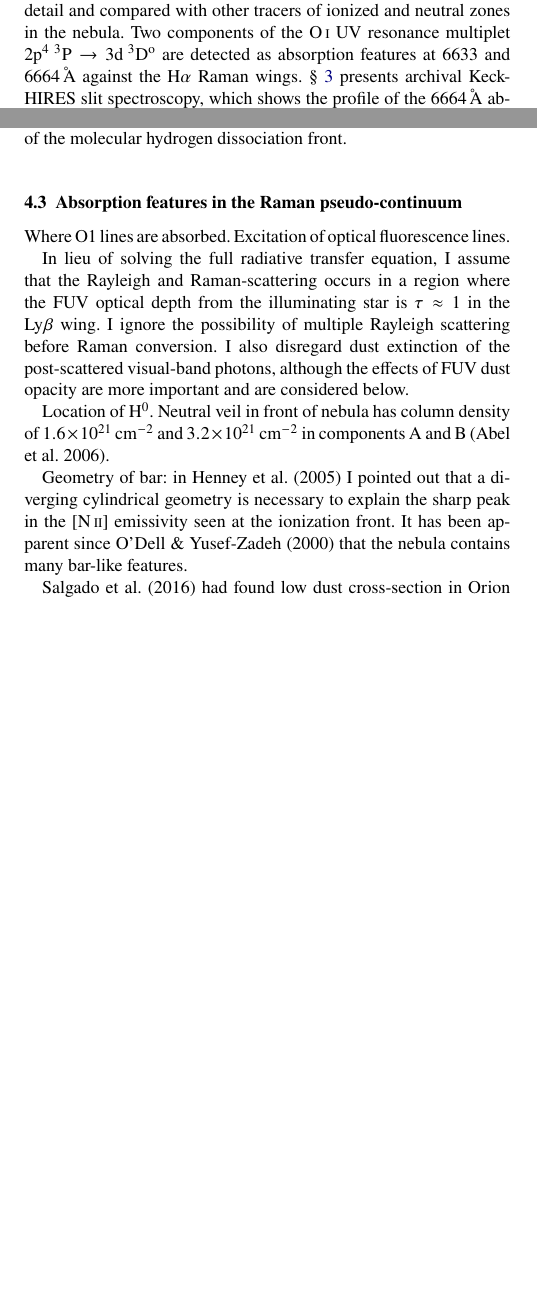
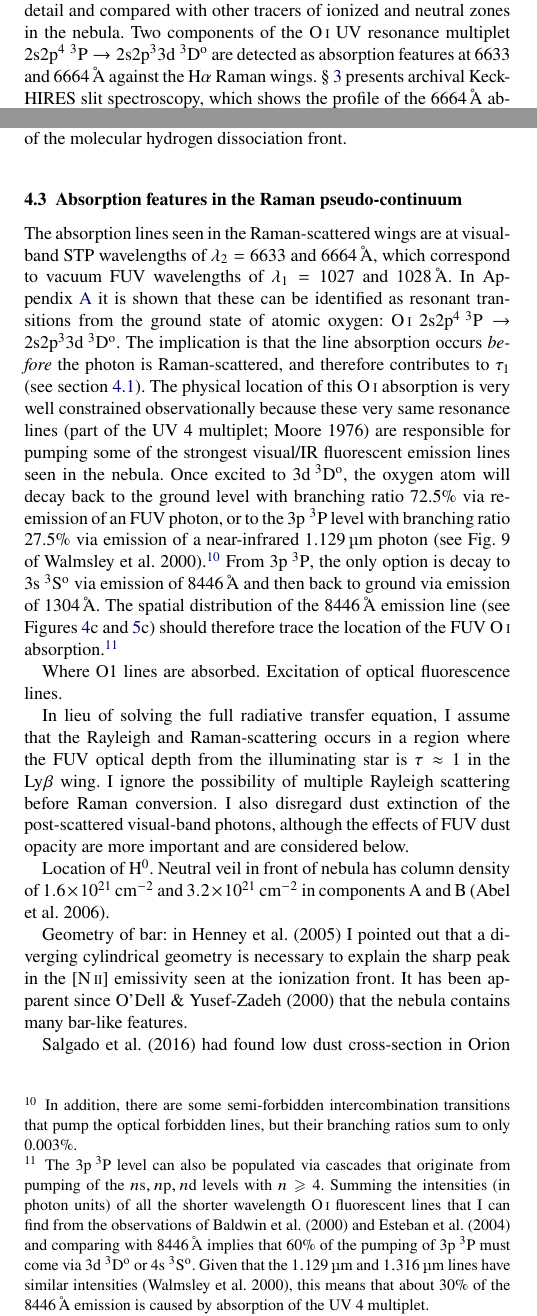
Before and after one commit to div-B-equals-0/raman-pdr, a LaTeX paper (paper/raman-pdr.tex): two parts of the columns of pages 1 and 13 of 17, joined at a grey line, cut so that both start at the same text, the shorter picture padded with empty space. Compiled offline with pdfLaTeX.

Commit message:
Write a lot about the atomic physics of the O I fluorescence

```diff
--- a/paper/raman-pdr.tex
+++ b/paper/raman-pdr.tex
@@ -196,7 +196,7 @@ integral field spectroscopy of the Orion Nebula, which allows the
 broad H\(\alpha\) wings to be spatially mapped in unprecedented detail and
 compared with other tracers of ionized and neutral zones in the
 nebula.  Two components of the \ion{O}{1} UV resonance multiplet
-\(\Term{2p^4}{3}{P} \to \Term{3d}{3}{D^o}\) are detected as absorption
+\(\Term{2s 2p^4}{3}{P} \to \Term{2s 2p^3 3d}{3}{D^o}\) are detected as absorption
 features at \num{6633} and \SI{6664}{\angstrom} against the \ha{}
 Raman wings.  \S~\ref{sec:keck-observations} presents archival
 Keck-HIRES slit spectroscopy, which shows the profile of the
@@ -1544,6 +1544,47 @@ the molecular hydrogen dissociation front.
 \subsection{Absorption features in the Raman pseudo-continuum}
 \label{sec:absorpt-feat-raman}
 
+The absorption lines seen in the Raman-scattered wings
+are at visual-band STP wavelengths of \(\lambda_2 = 6633\) and \SI{6664}{\angstrom},
+which correspond to vacuum FUV wavelengths of \(\lambda_1 = 1027\) and \SI{1028}{\angstrom}.
+In Appendix~\ref{sec:raman-theory} it is shown that these can be identified as
+resonant transitions from the ground state of atomic oxygen:
+\(\ion{O}{1}\ \Term{2s 2p^4}{3}{P} \to \Term{2s 2p^3 3d}{3}{D^o}\).
+The implication is that the line absorption occurs \emph{before} the
+photon is Raman-scattered, and therefore contributes to \(\tau_1\)
+(see section~\ref{sec:raman-radi-transf}).
+The physical location of this \ion{O}{1} absorption is very well constrained
+observationally because these very same resonance lines
+(part of the UV~4 multiplet; \citealp{Moore:1976a})
+are responsible for pumping some of the strongest
+visual/IR fluorescent emission lines seen in the nebula.
+Once excited to \Term{3d}{3}{D^o}, the oxygen atom will decay back to the ground level
+with branching ratio 72.5\% via re-emission of an FUV photon,
+or to the \Term{3p}{3}{P} level with branching ratio 27.5\% via emission of a near-infrared
+\SI{1.129}{\micro m} photon (see Fig.~9 of \citealp{Walmsley:2000a}).%
+\footnote{In addition, there are some semi-forbidden intercombination transitions
+  that pump the optical forbidden lines,
+  but their branching ratios sum to only 0.003\%.
+}
+From \Term{3p}{3}{P}, the only option is decay to \Term{3s}{3}{S^o}
+via emission of \SI{8446}{\angstrom} and then back to ground
+via emission of \SI{1304}{\angstrom}.
+The spatial distribution of the \SI{8446}{\angstrom} emission line
+(see Figures~\ref{fig:raman-maps}c and~\ref{fig:raman-bar-profile}c)
+should therefore trace the location of the FUV \ion{O}{1} absorption.%
+\footnote{
+  The \Term{3p}{3}{P} level can also be populated via cascades that originate
+  from pumping of the \(n \mathrm{s}, n \mathrm{p}, n \mathrm{d}\) levels with \(n \ge 4\).
+  Summing the intensities (in photon units) of all the shorter wavelength \ion{O}{1}
+  fluorescent lines that I can find from the observations of
+  \citet{Baldwin:2000a} and \citet{Esteban:2004a} and comparing with \SI{8446}{\angstrom}
+  implies that 60\% of the pumping of \Term{3p}{3}{P} must come via \Term{3d}{3}{D^o}
+  or \Term{4s}{3}{S^o}.  Given that the \SI{1.129}{\micro m} and \SI{1.316}{\micro m}
+  lines have similar intensities \citep{Walmsley:2000a},
+  this means that about 30\% of the \SI{8446}{\angstrom} emission is caused by
+  absorption of the UV~4 multiplet.
+}
+
 
 
 Where \chem{O}{1} lines are absorbed.  Excitation of optical fluorescence lines.
```
Also changed, not shown: paper/raman-pdr.bbl, 2 other files.
